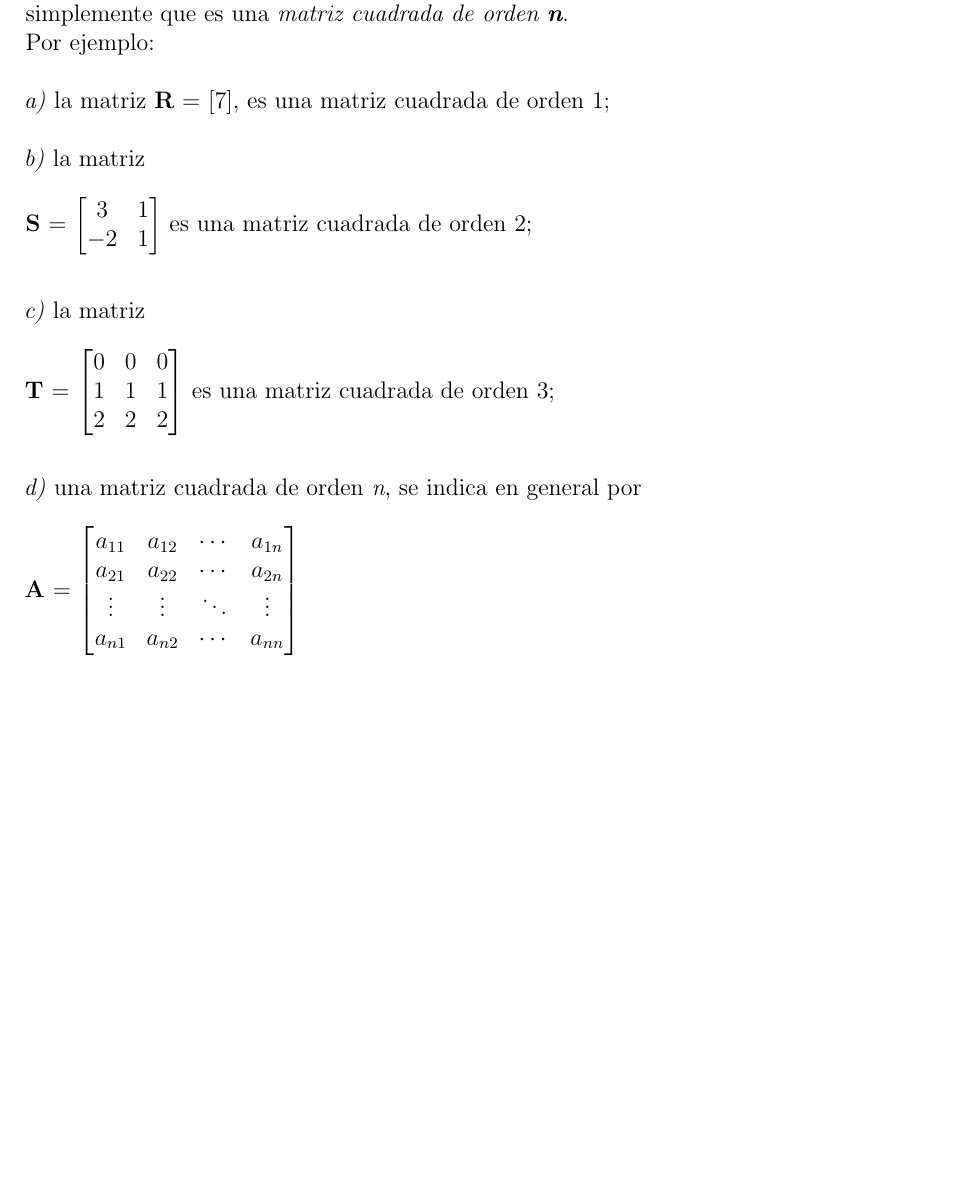
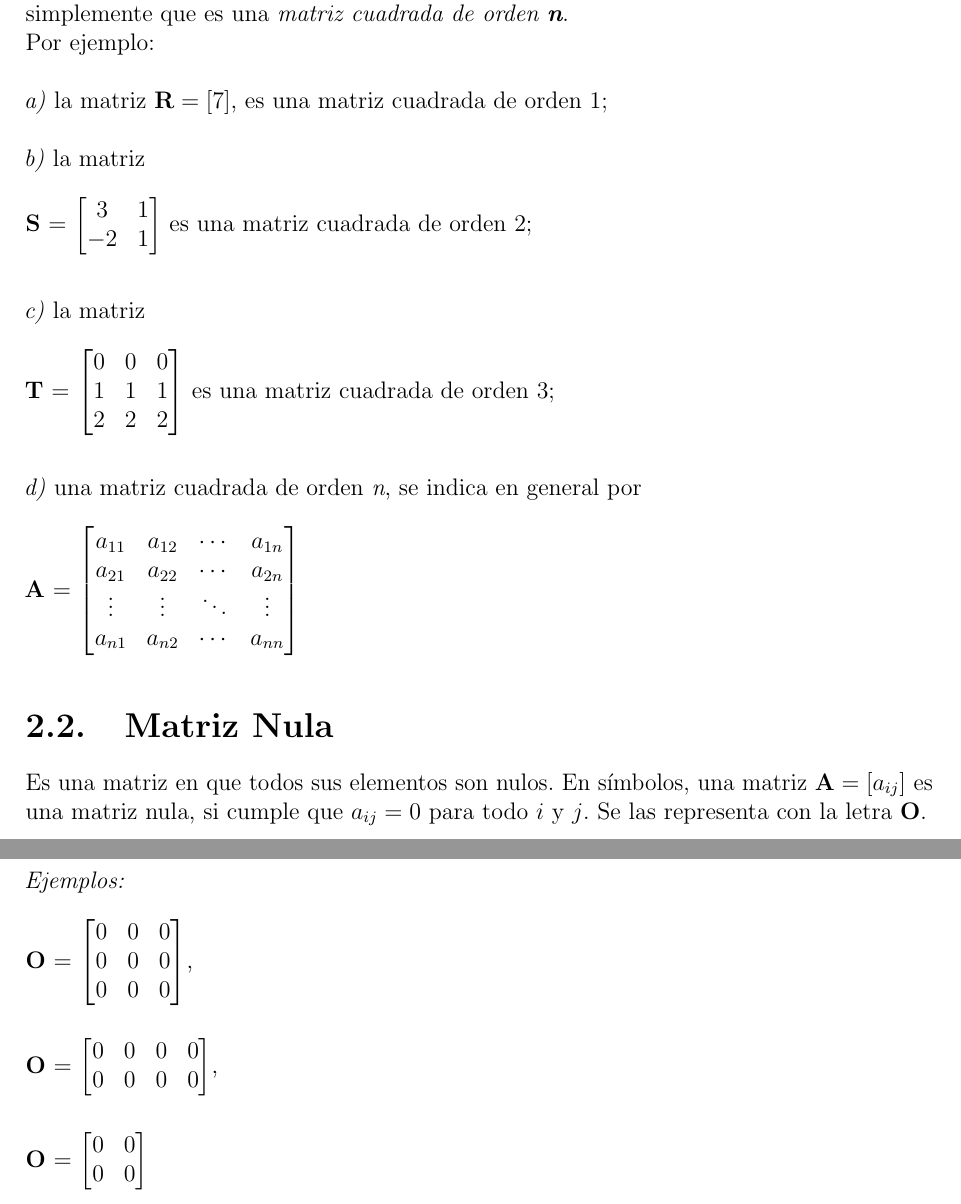
Before and after one commit to Moises-H29/Algebra-Lineal-Basica, a LaTeX document (main.tex): part of page 6 of 6 before the commit and two parts of pages 6 and 7 of 7 after it, the two joined at a grey line, cut so that both start at the same text, the shorter picture padded with empty space. Compiled offline with pdfLaTeX.

Commit message:
Matriz Nula

```diff
--- a/main.tex
+++ b/main.tex
@@ -74,7 +74,7 @@ Es una matriz que consta del mismo número de filas que de columnas.
 En símbolos, es aquella en que \textit{m = n}. Al referirse a una matriz cuadrada de orden \textit{(n,n)}, se dice simplemente que es una \textit{matriz cuadrada de orden \textbf{n}}.\\
 Por ejemplo:
 \\ \\
-\textit{a)}  la matriz \textbf{R} = [7], es una matriz cuadrada de orden 1;\\ \\
+\textit{a)}  la matriz \(\mathbf{R} = \left[ 7 \right]\), es una matriz cuadrada de orden 1;\\ \\
 \textit{b)}  la matriz\\
 
 \textbf{S} =
@@ -99,6 +99,35 @@ a_{11} & a_{12} & \cdots & a_{1n} \\
 a_{21} & a_{22} & \cdots & a_{2n} \\
 \vdots & \vdots & \ddots & \vdots \\
 a_{n1} & a_{n2} & \cdots & a_{nn} \\
-\end{bmatrix}$
+\end{bmatrix}$\\
+
+\section{Matriz Nula}
+Es una matriz en que todos sus elementos son nulos. En símbolos, una matriz \(\mathbf{A} = \left[ a_{ij} \right]\) es una matriz nula, si cumple que \(a_{ij} = 0\) para todo \(i\) y \(j\).
+Se las representa con la letra \(\mathbf{O}\).
+\newpage
+\textit{Ejemplos:} \\ \\
+\textbf{O} =
+$\begin{bmatrix}
+0 & 0 & 0 \\
+0 & 0 & 0 \\
+0 & 0 & 0
+\end{bmatrix}$,\\
+\vspace{0.5cm}
+
+\textbf{O} =
+$\begin{bmatrix}
+0 & 0 & 0 & 0\\
+0 & 0 & 0 & 0
+\end{bmatrix}$,\\
+\vspace{0.5cm}
+
+\textbf{O} =
+$\begin{bmatrix}
+0 & 0 \\
+0 & 0
+\end{bmatrix}$\\ \\
+
+
+
 
 \end{document}
```
Also changed, not shown: 1 other file.
